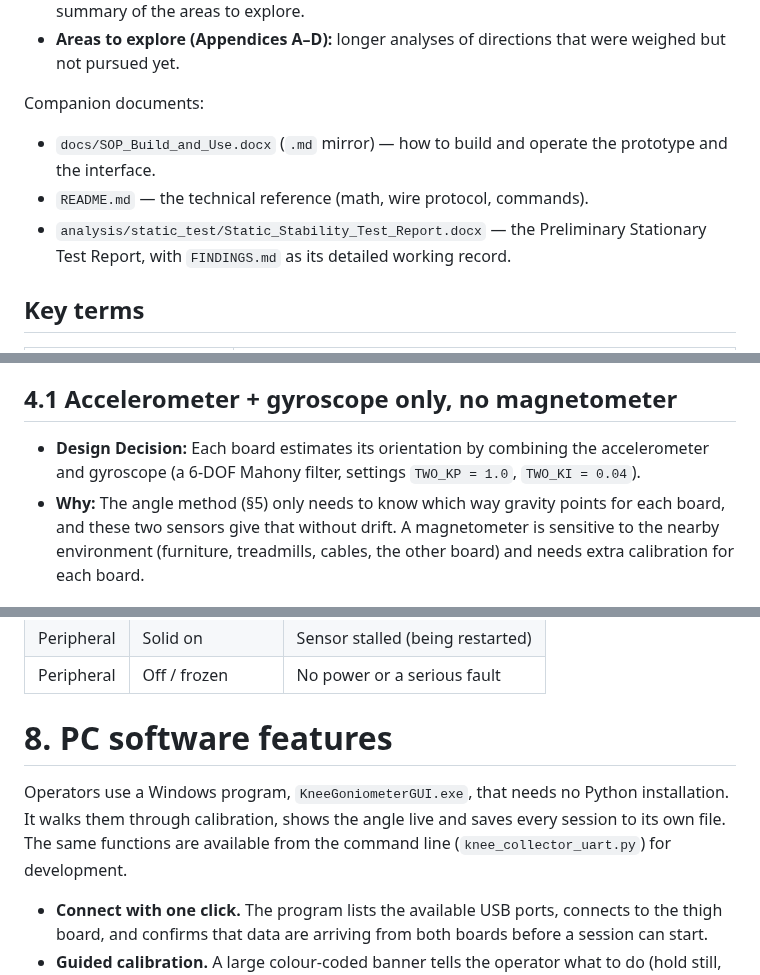
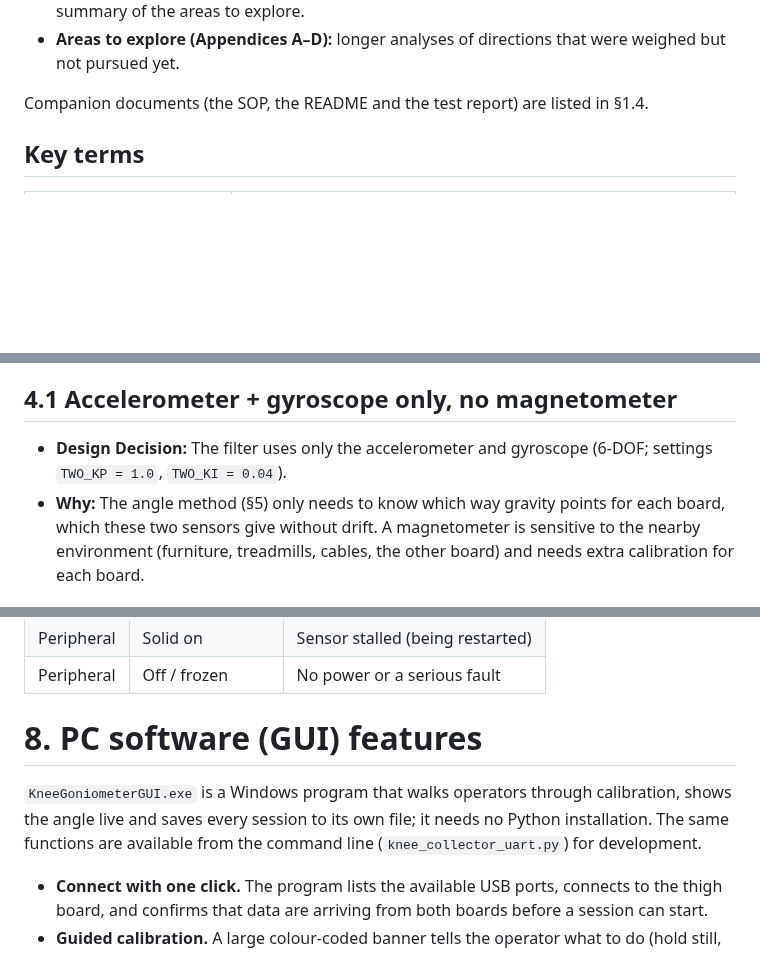
Before and after one commit to Jamie215/DualIMU_Goniometer, a Markdown page: docs/Project_Handover.md, 3 parts joined by grey strips. GitHub-like rendering; blank space fills up the shorter version.

```diff
--- a/docs/Project_Handover.md
+++ b/docs/Project_Handover.md
@@ -19,13 +19,7 @@ This is the handover record for the dual-IMU knee goniometer proof of concept
 - **Areas to explore (Appendices A–D):** longer analyses of directions that were
   weighed but not pursued yet.
 
-Companion documents:
-
-- `docs/SOP_Build_and_Use.docx` (`.md` mirror) — how to build and operate the
-  prototype and the interface.
-- `README.md` — the technical reference (math, wire protocol, commands).
-- `analysis/static_test/Static_Stability_Test_Report.docx` — the Preliminary
-  Stationary Test Report, with `FINDINGS.md` as its detailed working record.
+Companion documents (the SOP, the README and the test report) are listed in §1.4.
 
 ## Key terms
 
@@ -216,11 +208,10 @@ and gyroscope after reading them. This is a bug fix where any new firmware
 
 ## 4.1 Accelerometer + gyroscope only, no magnetometer
 
-- **Design Decision:** Each board estimates its orientation by combining the
-  accelerometer and gyroscope (a 6-DOF Mahony filter, settings `TWO_KP = 1.0`,
-  `TWO_KI = 0.04`).
+- **Design Decision:** The filter uses only the accelerometer and gyroscope
+  (6-DOF; settings `TWO_KP = 1.0`, `TWO_KI = 0.04`).
 - **Why:** The angle method (§5) only needs to know which way gravity points
-  for each board, and these two sensors give that without drift. A magnetometer
+  for each board, which these two sensors give without drift. A magnetometer
   is sensitive to the nearby environment (furniture, treadmills, cables, the
   other board) and needs extra calibration for each board.
 
@@ -406,12 +387,12 @@ each board is doing.
 | Peripheral | Solid on | Sensor stalled (being restarted) |
 | Peripheral | Off / frozen | No power or a serious fault |
 
-# 8. PC software features
+# 8. PC software (GUI) features
 
-Operators use a Windows program, `KneeGoniometerGUI.exe`, that needs no Python
-installation. It walks them through calibration, shows the angle live and saves
-every session to its own file. The same functions are available from the
-command line (`knee_collector_uart.py`) for development.
+`KneeGoniometerGUI.exe` is a Windows program that walks operators through
+calibration, shows the angle live and saves every session to its own file; it
+needs no Python installation. The same functions are available from the command
+line (`knee_collector_uart.py`) for development.
 
 - **Connect with one click.** The program lists the available USB ports,
   connects to the thigh board, and confirms that data are arriving from both
```
Also changed, not shown: other parts of docs/Project_Handover.md (+25 -36 lines), docs/images/handover/fig2_dataflow.png, docs/images/handover/fig5_session.png, 3 other files.
